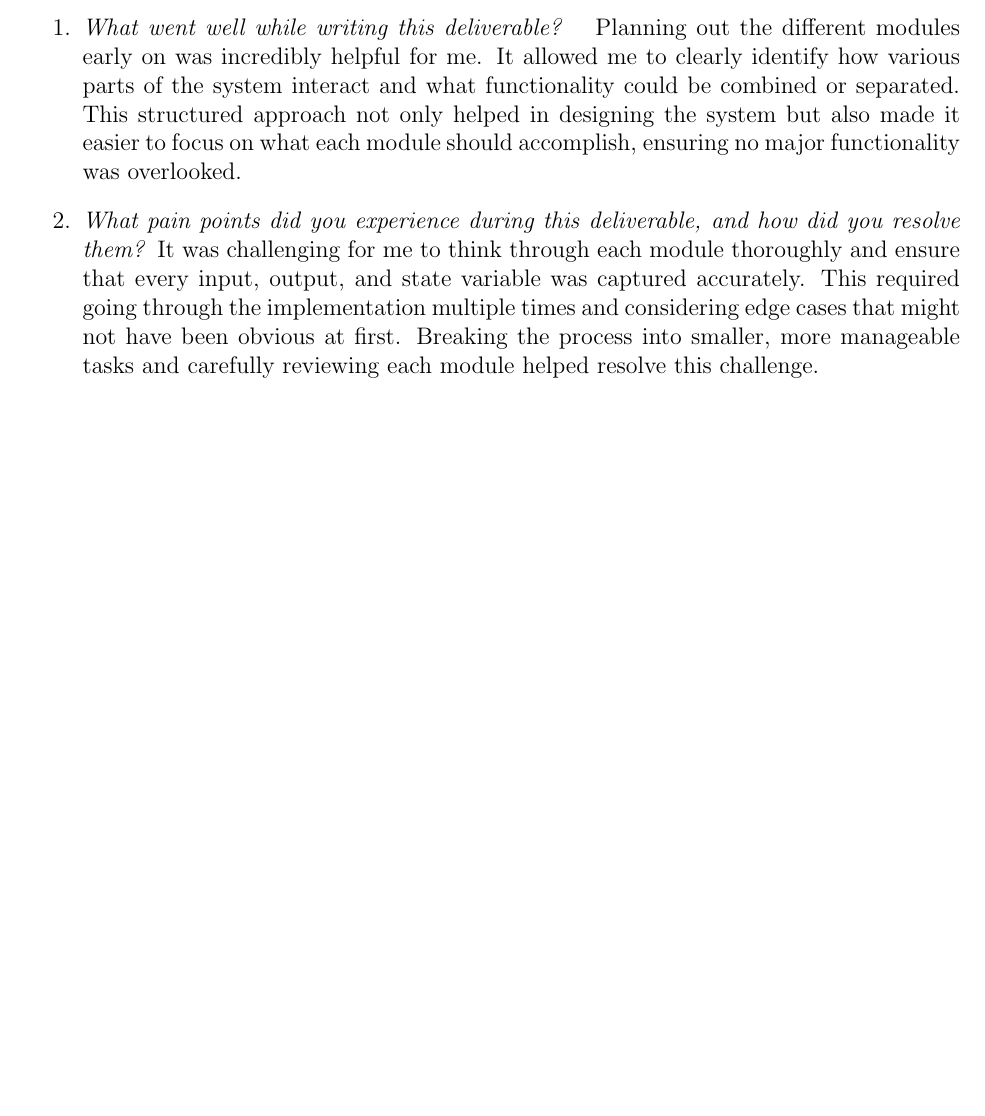
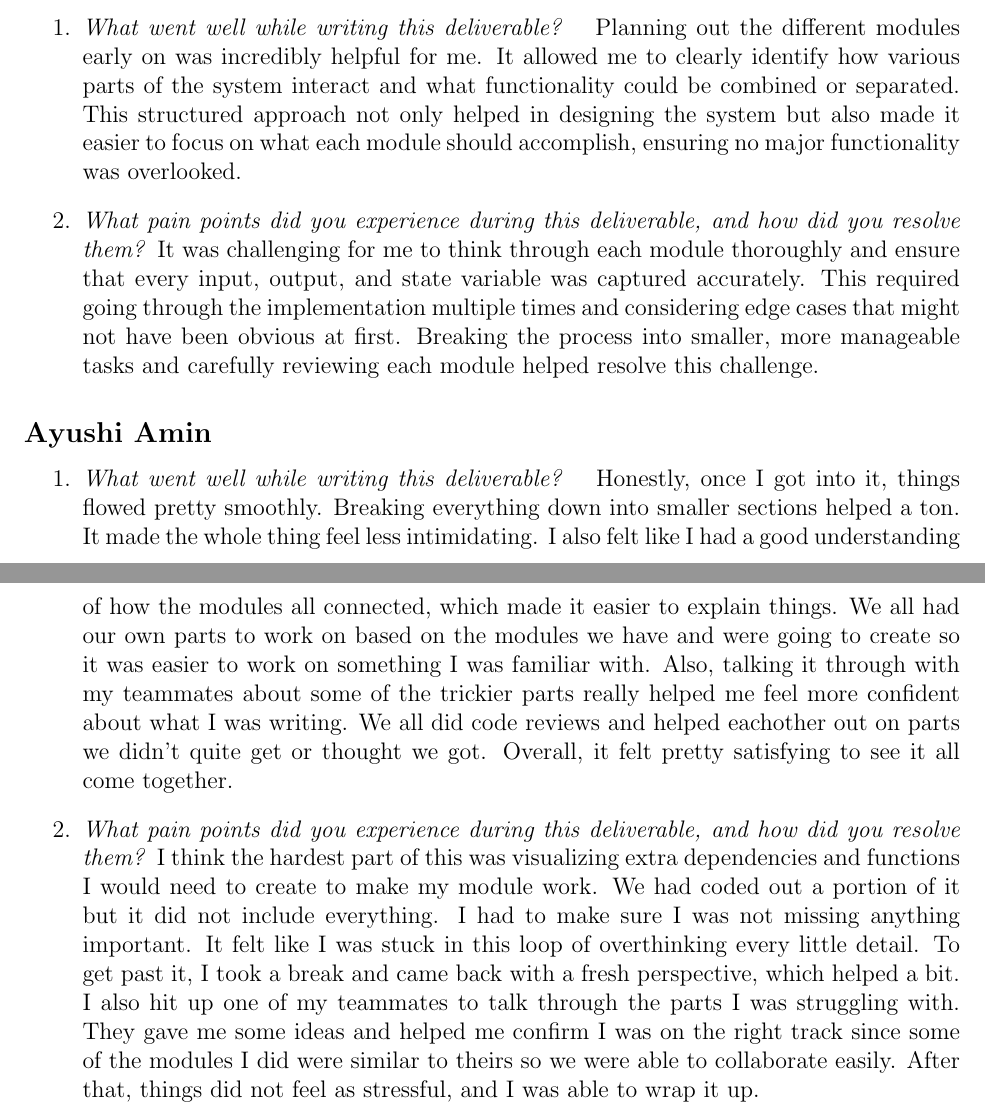
Before and after one commit to ssm-lab/capstone--source-code-optimizer, a LaTeX document (docs/Design/SoftDetailedDes/MIS.tex): part of page 42 of 42 before the commit and two parts of pages 42 and 43 of 43 after it, the two joined at a grey line, cut so that both start at the same text, the shorter picture padded with empty space. Compiled offline with pdfLaTeX.

Commit message:
Added Ayushi Amin reflection

```diff
--- a/docs/Design/SoftDetailedDes/MIS.tex
+++ b/docs/Design/SoftDetailedDes/MIS.tex
@@ -1298,4 +1298,28 @@ graduate attribute of Problem Analysis and Design.
 
 \end{enumerate}
 
+\subsection*{Ayushi Amin}
+
+\begin{enumerate}
+  \item \textit{What went well while writing this deliverable? }
+  Honestly, once I got into it, things flowed pretty smoothly. Breaking everything down into
+  smaller sections helped a ton. It made the whole thing feel less intimidating. I also felt like
+  I had a good understanding of how the modules all connected, which made it easier to explain things.
+  We all had our own parts to work on based on the modules we have and were going to create so it was easier to
+  work on something I was familiar with. Also, talking it through with my teammates about some of the trickier
+  parts really helped me feel more confident about what I was writing. We all did code reviews and helped eachother out on
+  parts we didn't quite get or thought we got. Overall, it felt pretty satisfying to see it all come together.
+
+  \item \textit{What pain points did you experience during this deliverable, and how did you resolve them?}
+  I think the hardest part of this was visualizing extra dependencies and functions I would need to create to make my
+  module work. We had coded out a portion of it but it did not include everything. I had to make sure I was not missing
+  anything important. It felt like I was stuck in this loop of overthinking every little detail. To get past it, I took a
+  break and came back with a fresh perspective, which helped a bit. I also hit up one of my teammates to talk through the
+  parts I was struggling with. They gave me some ideas and helped me confirm I was on the right track since some of the
+  modules I did were similar to theirs so we were able to collaborate easily. After that, things did not feel as stressful,
+  and I was able to wrap it up.
+
+\end{enumerate}
+
+
 \end{document}
```
